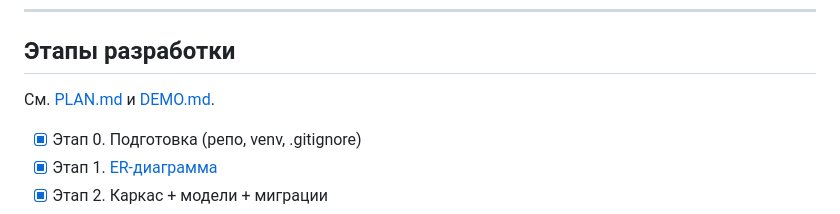
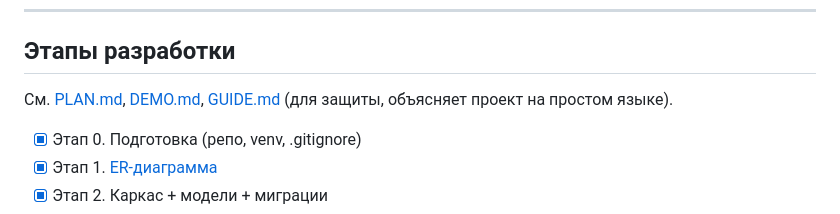
Before and after one commit to szyisx/perfume-weather, a Markdown page: README.md, the part around the change. GitHub-like rendering.

```diff
--- a/README.md
+++ b/README.md
@@ -116,7 +116,7 @@ python manage.py test
 
 ## Этапы разработки
 
-См. [PLAN.md](PLAN.md) и [DEMO.md](DEMO.md).
+См. [PLAN.md](PLAN.md), [DEMO.md](DEMO.md), [GUIDE.md](GUIDE.md) (для защиты, объясняет проект на простом языке).
 
 - [x] Этап 0. Подготовка (репо, venv, .gitignore)
 - [x] Этап 1. [ER-диаграмма](docs/ER.md)
```
Also changed, not shown: GUIDE.md (added, +444 -0 lines).
